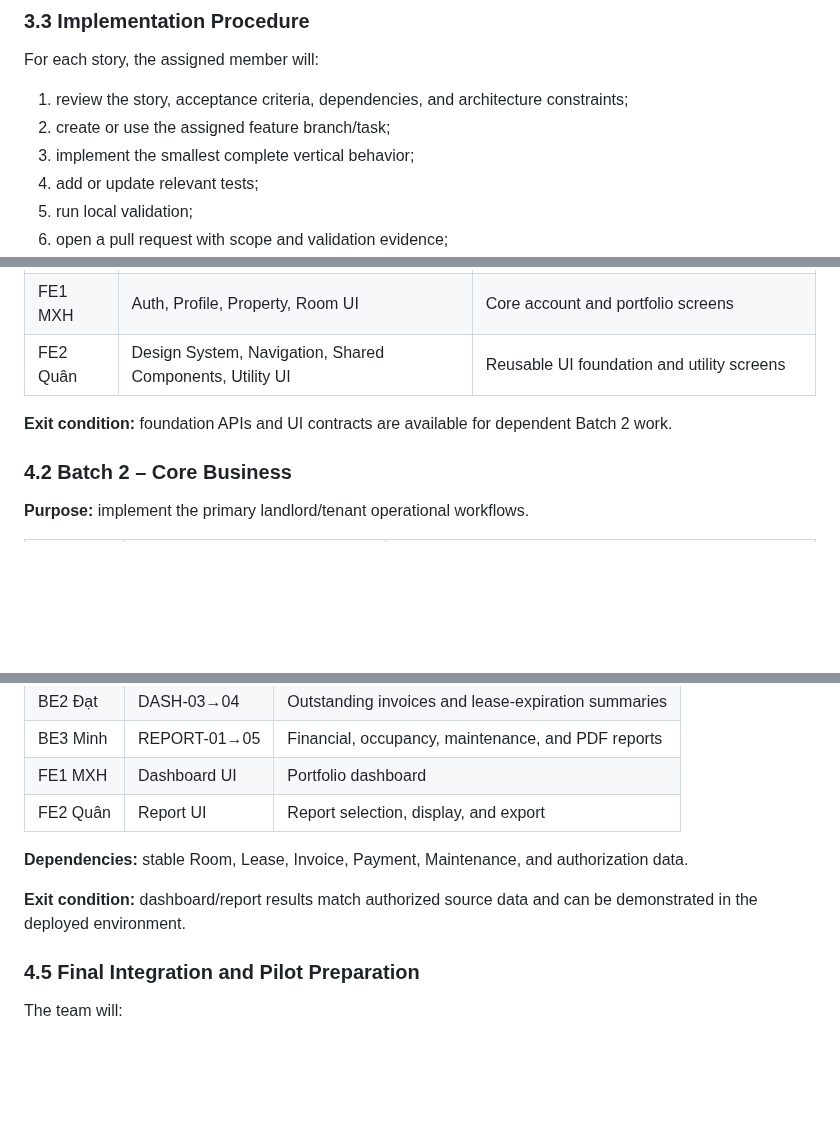
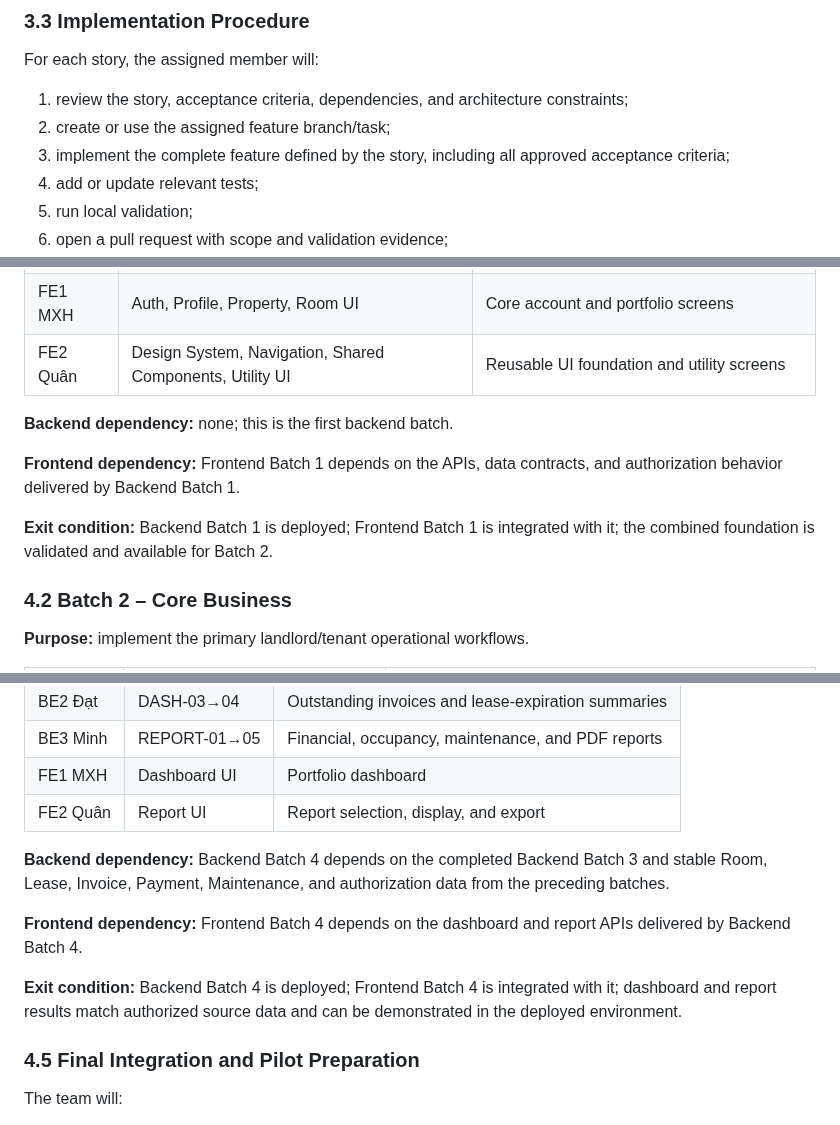
Before and after one commit to thanhdatttt/RoSi-Home, a Markdown page: docs/project_planning/project_plan.md, 3 parts joined by grey strips. Rendered like a GitHub page; blank space fills up the shorter version.

```diff
--- a/docs/project_planning/project_plan.md
+++ b/docs/project_planning/project_plan.md
@@ -107,7 +107,7 @@ For each story, the assigned member will:
 
 1. review the story, acceptance criteria, dependencies, and architecture constraints;
 2. create or use the assigned feature branch/task;
-3. implement the smallest complete vertical behavior;
+3. implement the complete feature defined by the story, including all approved acceptance criteria;
 4. add or update relevant tests;
 5. run local validation;
 6. open a pull request with scope and validation evidence;
@@ -142,7 +158,11 @@ For each story, the assigned member will:
 | FE1 MXH | Auth, Profile, Property, Room UI | Core account and portfolio screens |
 | FE2 Quân | Design System, Navigation, Shared Components, Utility UI | Reusable UI foundation and utility screens |
 
-**Exit condition:** foundation APIs and UI contracts are available for dependent Batch 2 work.
+**Backend dependency:** none; this is the first backend batch.
+
+**Frontend dependency:** Frontend Batch 1 depends on the APIs, data contracts, and authorization behavior delivered by Backend Batch 1.
+
+**Exit condition:** Backend Batch 1 is deployed; Frontend Batch 1 is integrated with it; the combined foundation is validated and available for Batch 2.
 
 ### 4.2 Batch 2 – Core Business
 
@@ -188,9 +212,11 @@ For each story, the assigned member will:
 | FE1 MXH | Dashboard UI | Portfolio dashboard |
 | FE2 Quân | Report UI | Report selection, display, and export |
 
-**Dependencies:** stable Room, Lease, Invoice, Payment, Maintenance, and authorization data.
+**Backend dependency:** Backend Batch 4 depends on the completed Backend Batch 3 and stable Room, Lease, Invoice, Payment, Maintenance, and authorization data from the preceding batches.
 
-**Exit condition:** dashboard/report results match authorized source data and can be demonstrated in the deployed environment.
+**Frontend dependency:** Frontend Batch 4 depends on the dashboard and report APIs delivered by Backend Batch 4.
+
+**Exit condition:** Backend Batch 4 is deployed; Frontend Batch 4 is integrated with it; dashboard and report results match authorized source data and can be demonstrated in the deployed environment.
 
 ### 4.5 Final Integration and Pilot Preparation
 
```
Also changed, not shown: other parts of docs/project_planning/project_plan.md (+25 -5 lines).
